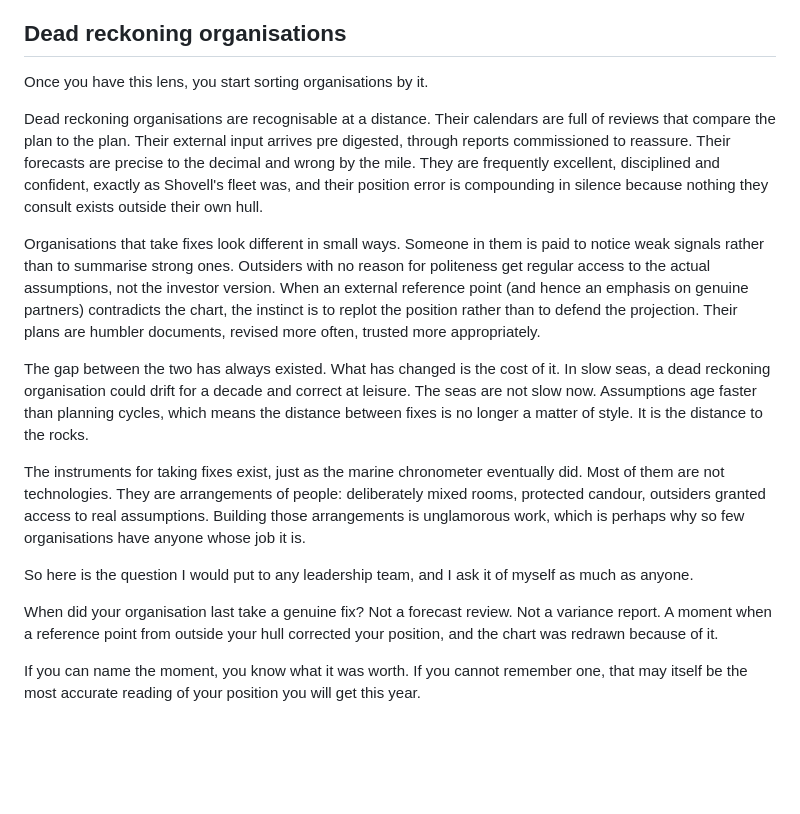
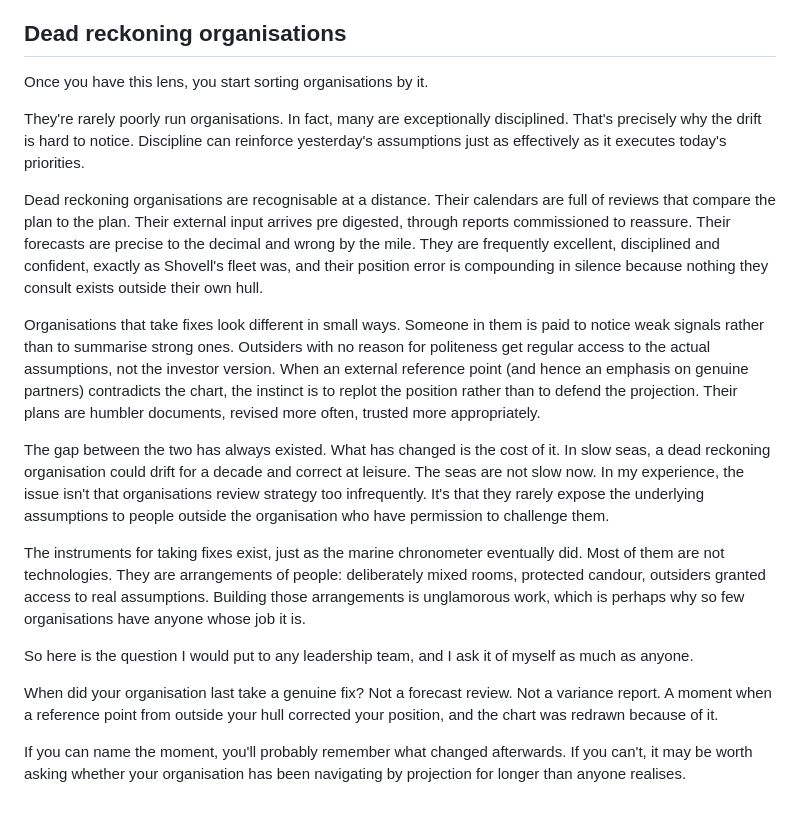
Before and after one commit to viksksingh/vikashksingh-site, a Markdown page: content/insights/navigating-by-dead-reckoning.md, the part around one of its changes. Rendered like a GitHub page; blank space fills up the shorter version.

```diff
--- a/content/insights/navigating-by-dead-reckoning.md
+++ b/content/insights/navigating-by-dead-reckoning.md
@@ -54,11 +56,13 @@ And no, signals are not hindsight dressed up as foresight. The signals are almos
 
 Once you have this lens, you start sorting organisations by it.
 
+They're rarely poorly run organisations. In fact, many are exceptionally disciplined. That's precisely why the drift is hard to notice. Discipline can reinforce yesterday's assumptions just as effectively as it executes today's priorities.
+
 Dead reckoning organisations are recognisable at a distance. Their calendars are full of reviews that compare the plan to the plan. Their external input arrives pre digested, through reports commissioned to reassure. Their forecasts are precise to the decimal and wrong by the mile. They are frequently excellent, disciplined and confident, exactly as Shovell's fleet was, and their position error is compounding in silence because nothing they consult exists outside their own hull.
 
 Organisations that take fixes look different in small ways. Someone in them is paid to notice weak signals rather than to summarise strong ones. Outsiders with no reason for politeness get regular access to the actual assumptions, not the investor version. When an external reference point (and hence an emphasis on genuine partners) contradicts the chart, the instinct is to replot the position rather than to defend the projection. Their plans are humbler documents, revised more often, trusted more appropriately.
 
-The gap between the two has always existed. What has changed is the cost of it. In slow seas, a dead reckoning organisation could drift for a decade and correct at leisure. The seas are not slow now. Assumptions age faster than planning cycles, which means the distance between fixes is no longer a matter of style. It is the distance to the rocks.
+The gap between the two has always existed. What has changed is the cost of it. In slow seas, a dead reckoning organisation could drift for a decade and correct at leisure. The seas are not slow now. In my experience, the issue isn't that organisations review strategy too infrequently. It's that they rarely expose the underlying assumptions to people outside the organisation who have permission to challenge them.
 
 The instruments for taking fixes exist, just as the marine chronometer eventually did. Most of them are not technologies. They are arrangements of people: deliberately mixed rooms, protected candour, outsiders granted access to real assumptions. Building those arrangements is unglamorous work, which is perhaps why so few organisations have anyone whose job it is.
 
@@ -66,4 +70,4 @@ So here is the question I would put to any leadership team, and I ask it of myse
 
 When did your organisation last take a genuine fix? Not a forecast review. Not a variance report. A moment when a reference point from outside your hull corrected your position, and the chart was redrawn because of it.
 
-If you can name the moment, you know what it was worth. If you cannot remember one, that may itself be the most accurate reading of your position you will get this year.
+If you can name the moment, you'll probably remember what changed afterwards. If you can't, it may be worth asking whether your organisation has been navigating by projection for longer than anyone realises.
```
Also changed, not shown: other parts of content/insights/navigating-by-dead-reckoning.md (+8 -6 lines).
